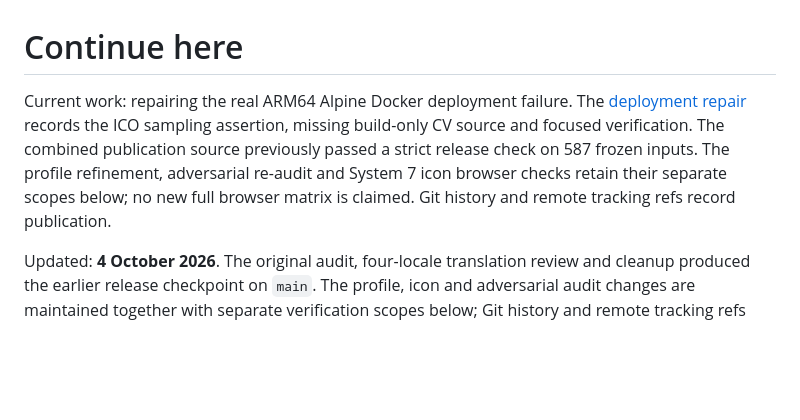
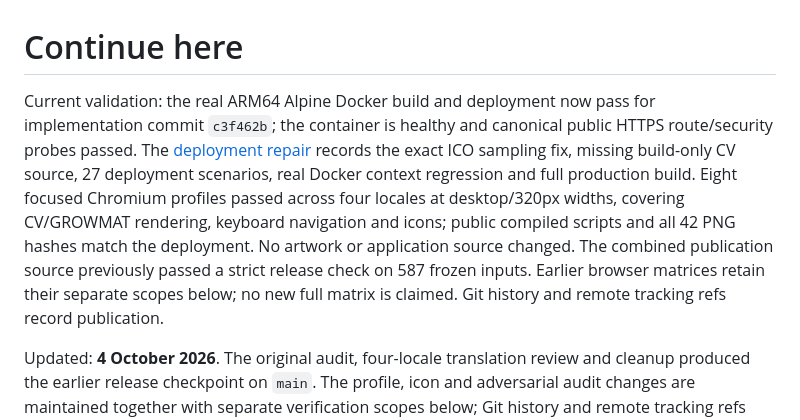
Before and after one commit to samuel-zhang01/samuel-homepage, a Markdown page: continue.md, the part around the change. Rendered like a GitHub page; blank space fills up the shorter version.

```diff
--- a/continue.md
+++ b/continue.md
@@ -1,6 +1,6 @@
 # Continue here
 
-Current work: repairing the real ARM64 Alpine Docker deployment failure. The [deployment repair](docs/DEEP_AUDIT_2026-10-04.md#docker-deployment-repair) records the ICO sampling assertion, missing build-only CV source and focused verification. The combined publication source previously passed a strict release check on 587 frozen inputs. The profile refinement, adversarial re-audit and System 7 icon browser checks retain their separate scopes below; no new full browser matrix is claimed. Git history and remote tracking refs record publication.
+Current validation: the real ARM64 Alpine Docker build and deployment now pass for implementation commit `c3f462b`; the container is healthy and canonical public HTTPS route/security probes passed. The [deployment repair](docs/DEEP_AUDIT_2026-10-04.md#docker-deployment-repair) records the exact ICO sampling fix, missing build-only CV source, 27 deployment scenarios, real Docker context regression and full production build. Eight focused Chromium profiles passed across four locales at desktop/320px widths, covering CV/GROWMAT rendering, keyboard navigation and icons; public compiled scripts and all 42 PNG hashes match the deployment. No artwork or application source changed. The combined publication source previously passed a strict release check on 587 frozen inputs. Earlier browser matrices retain their separate scopes below; no new full matrix is claimed. Git history and remote tracking refs record publication.
 
 Updated: **4 October 2026**. The original audit, four-locale translation review and cleanup produced the earlier release checkpoint on `main`. The profile, icon and adversarial audit changes are maintained together with separate verification scopes below; Git history and remote tracking refs record publication state.
 
```
Also changed, not shown: docs/DEEP_AUDIT_2026-10-04.md (+7 -1 lines).
